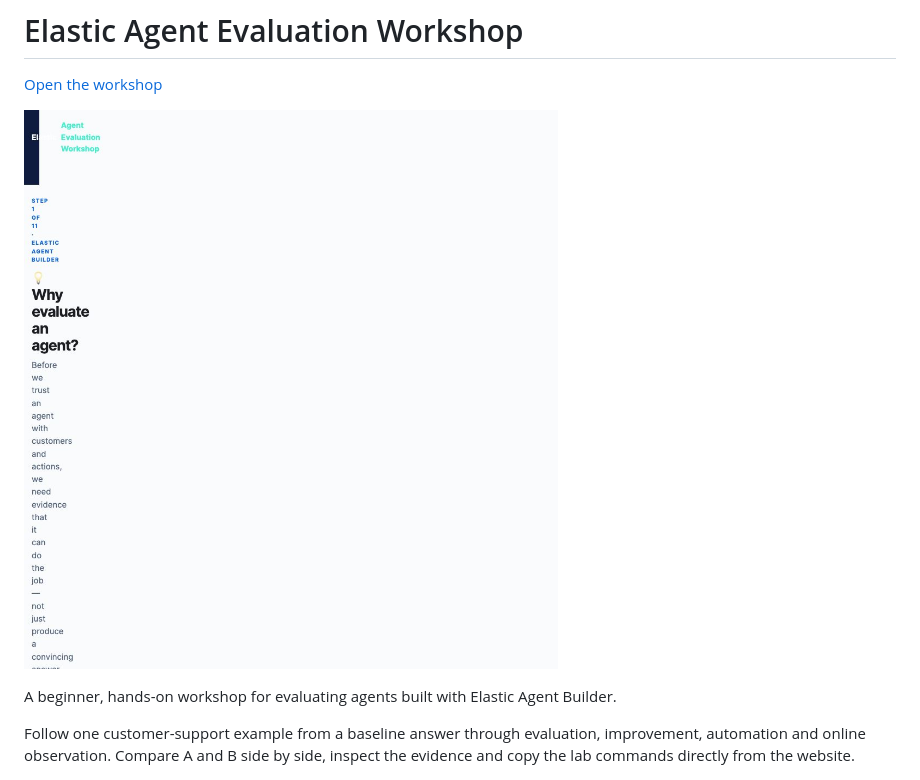
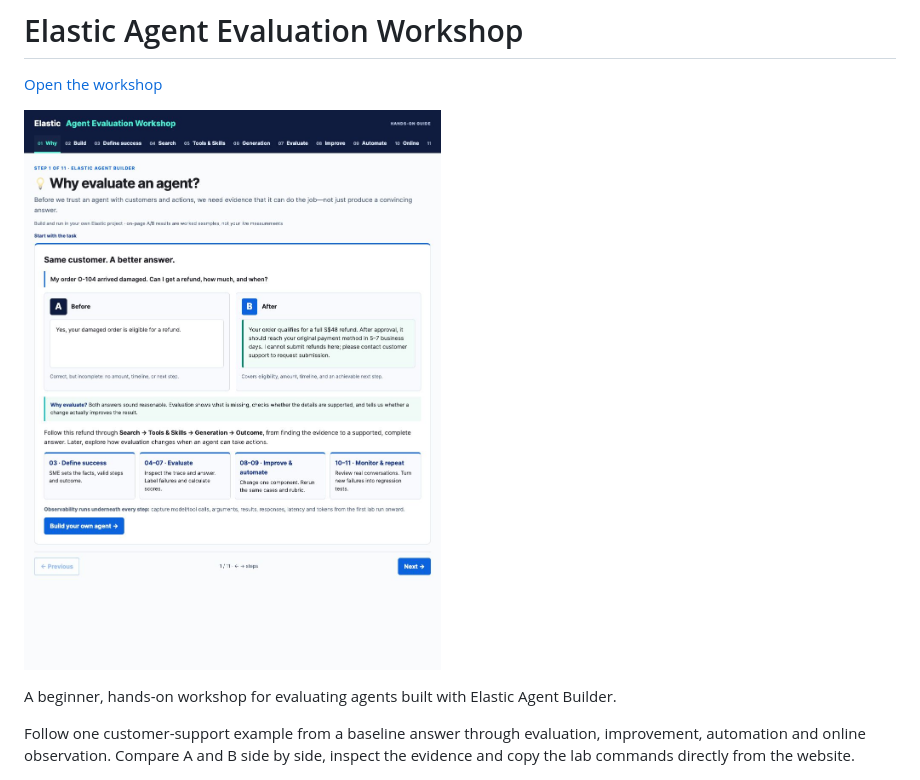
Before and after one commit to 2gavy/agent-evals, a Markdown page: README.md, the part around the change. Drawn GitHub-style; pictures changed too: assets/workshop-overview.png (added), assets/workshop-preview.png (deleted).

Commit message:
Replace distorted README screenshot with verified page capture

```diff
--- a/README.md
+++ b/README.md
@@ -2,7 +2,7 @@
 
 [Open the workshop](https://2gavy.github.io/agent-evals/)
 
-[![Agent Evaluation Workshop: before-and-after example](assets/workshop-preview.png)](https://2gavy.github.io/agent-evals/)
+[![Agent Evaluation Workshop: before-and-after example](assets/workshop-overview.png)](https://2gavy.github.io/agent-evals/)
 
 A beginner, hands-on workshop for evaluating agents built with Elastic Agent Builder.
 
```
